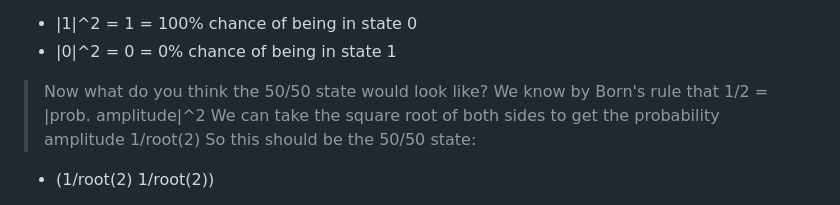
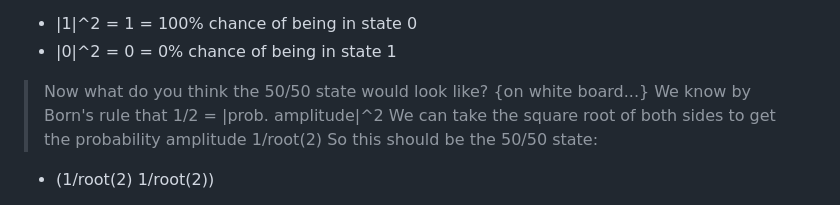
Before and after one commit to NoleStites/STEM-REx, a Markdown page: LectureSlideTemplates/slide_3.md, the part around the change. GitHub-like rendering.

```diff
--- a/LectureSlideTemplates/slide_3.md
+++ b/LectureSlideTemplates/slide_3.md
@@ -91,7 +91,7 @@
 - |1|^2 = 1 = 100% chance of being in state 0
 - |0|^2 = 0 = 0% chance of being in state 1
 
-> Now what do you think the 50/50 state would look like?
+> Now what do you think the 50/50 state would look like? {on white board...}
 > We know by Born's rule that 1/2 = |prob. amplitude|^2
 > We can take the square root of both sides to get the probability amplitude 1/root(2)
 > So this should be the 50/50 state:
```
